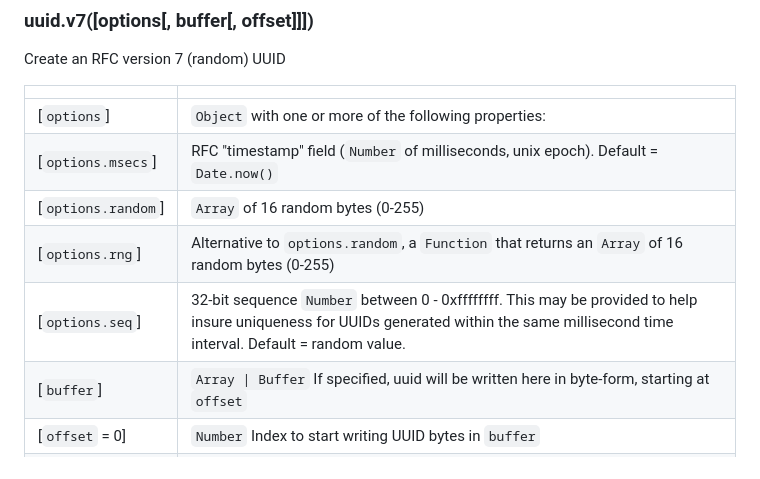
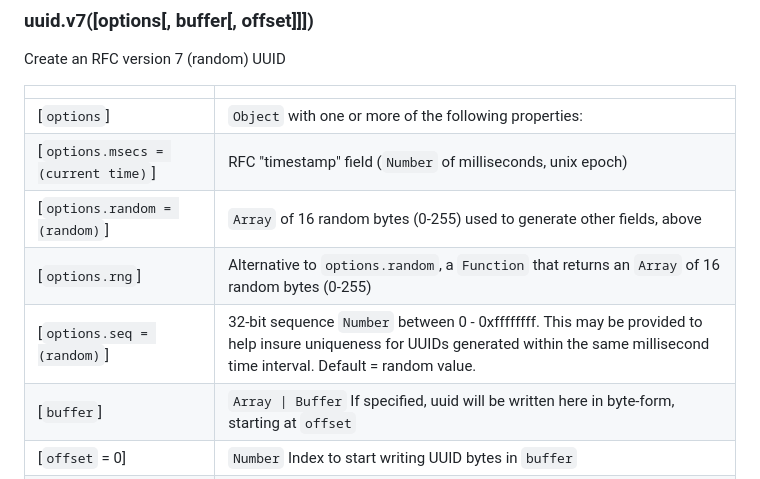
Before and after one commit to uuidjs/uuid, a Markdown page: README.md, the part around the change printed below. Rendered like a GitHub page.

```diff
--- a/README.md
+++ b/README.md
@@ -362,10 +365,10 @@ Create an RFC version 7 (random) UUID
 |  |  |
 | --- | --- |
 | [`options`] | `Object` with one or more of the following properties: |
-| [`options.msecs`] | RFC "timestamp" field (`Number` of milliseconds, unix epoch). Default = `Date.now()` |
-| [`options.random`] | `Array` of 16 random bytes (0-255) |
+| [`options.msecs = (current time)`] | RFC "timestamp" field (`Number` of milliseconds, unix epoch) |
+| [`options.random = (random)`] | `Array` of 16 random bytes (0-255) used to generate other fields, above |
 | [`options.rng`] | Alternative to `options.random`, a `Function` that returns an `Array` of 16 random bytes (0-255) |
-| [`options.seq`] | 32-bit sequence `Number` between 0 - 0xffffffff. This may be provided to help insure uniqueness for UUIDs generated within the same millisecond time interval. Default = random value. |
+| [`options.seq = (random)`] | 32-bit sequence `Number` between 0 - 0xffffffff. This may be provided to help insure uniqueness for UUIDs generated within the same millisecond time interval. Default = random value. |
 | [`buffer`] | `Array \| Buffer` If specified, uuid will be written here in byte-form, starting at `offset` |
 | [`offset` = 0] | `Number` Index to start writing UUID bytes in `buffer` |
 | _returns_ | UUID `String` if no `buffer` is specified, otherwise returns `buffer` |
```
Also changed, not shown: other parts of README.md (+13 -12 lines), README_js.md (+16 -15 lines), 1 other file.
